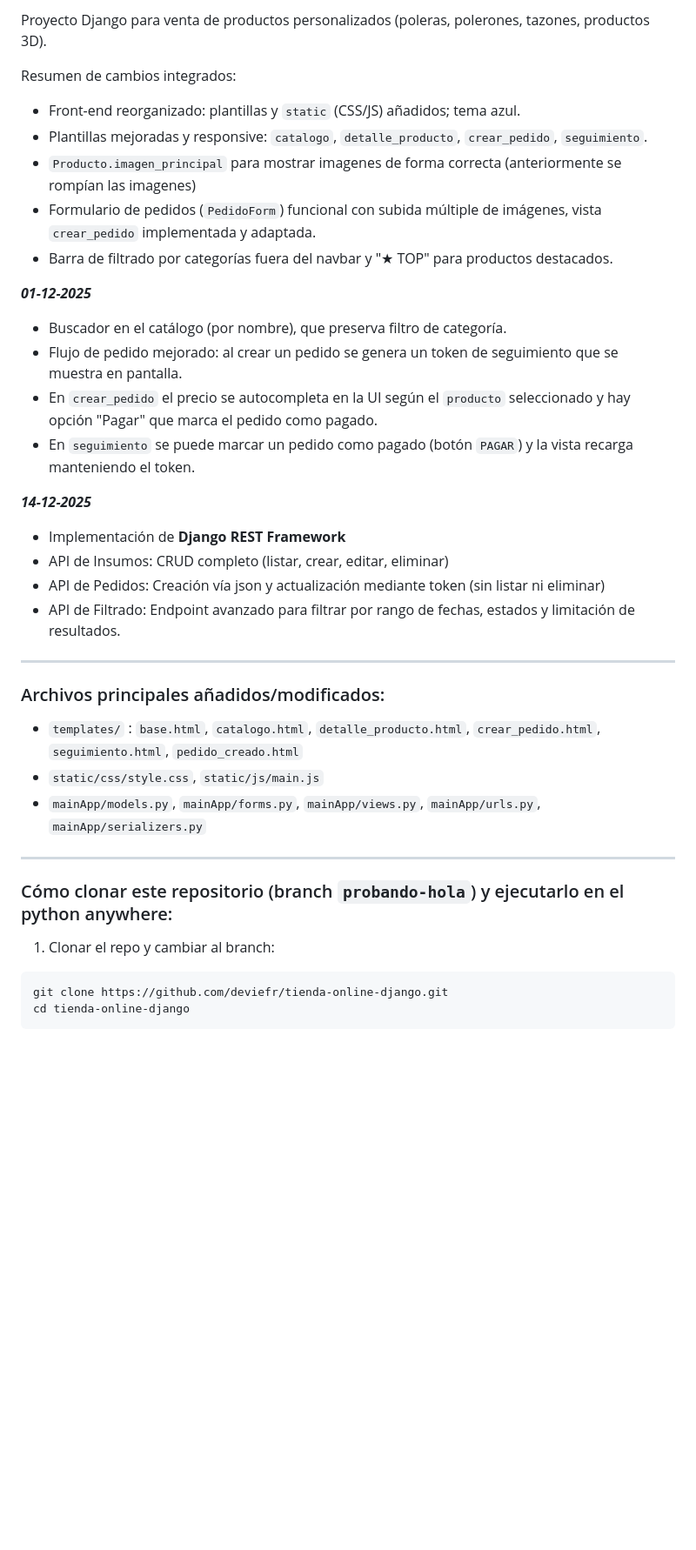
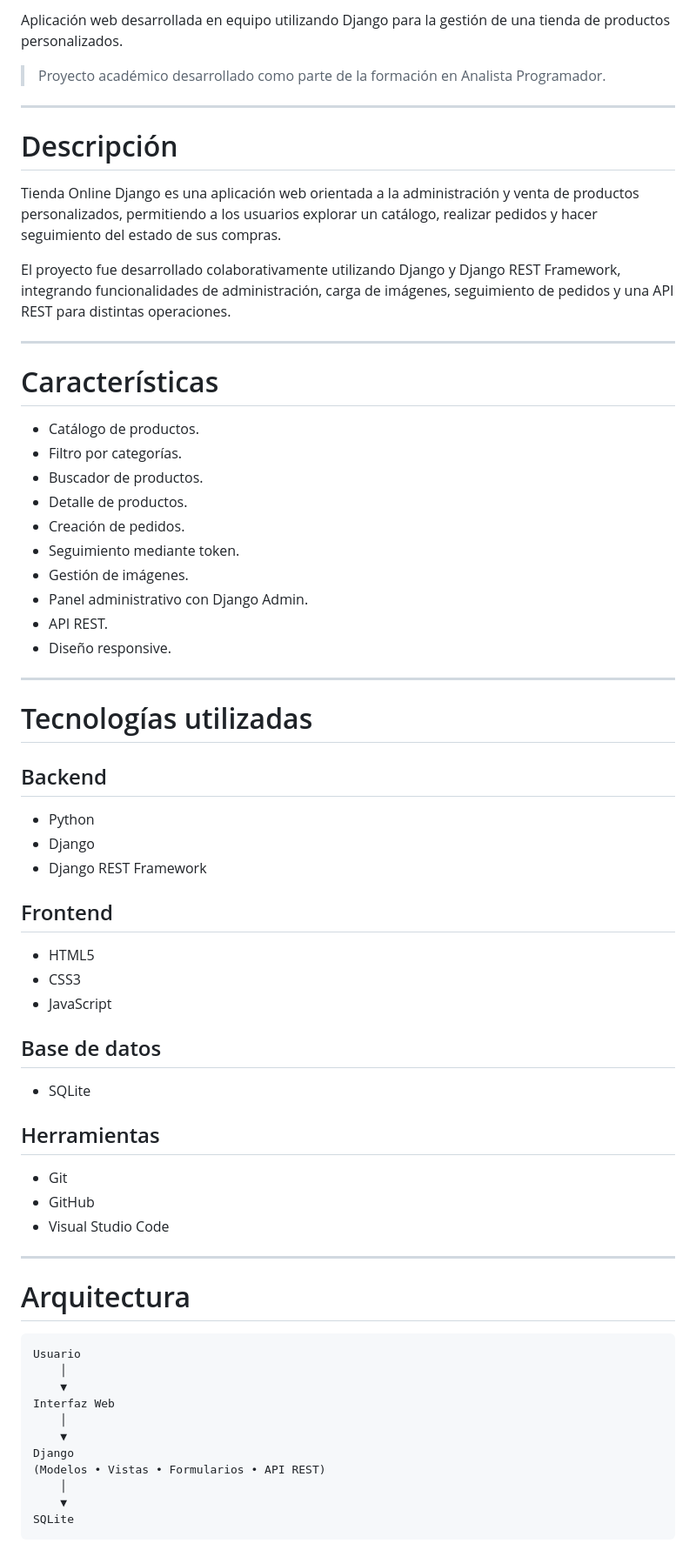
Before and after one commit to deviefr/tienda-online-django, a Markdown page: README.md, the part around one of its changes. Shown at 87% size. GitHub-like rendering; blank space fills up the shorter version.

````diff
--- a/README.md
+++ b/README.md
@@ -3,41 +2,72 @@
 
-Proyecto Django para venta de productos personalizados (poleras, polerones, tazones, productos 3D).
+Aplicación web desarrollada en equipo utilizando Django para la gestión de una tienda de productos personalizados.
 
-Resumen de cambios integrados:
-- Front-end reorganizado: plantillas y `static` (CSS/JS) añadidos; tema azul.
-- Plantillas mejoradas y responsive: `catalogo`, `detalle_producto`, `crear_pedido`, `seguimiento`.
-- `Producto.imagen_principal` para mostrar imagenes de forma correcta (anteriormente se rompían las imagenes)
-- Formulario de pedidos (`PedidoForm`) funcional con subida múltiple de imágenes, vista `crear_pedido` implementada y adaptada.
-- Barra de filtrado por categorías fuera del navbar y "★ TOP" para productos destacados.
-
-***01-12-2025***
-
- - Buscador en el catálogo (por nombre), que preserva filtro de categoría.
- - Flujo de pedido mejorado: al crear un pedido se genera un token de seguimiento que se muestra en pantalla.
- - En `crear_pedido` el precio se autocompleta en la UI según el `producto` seleccionado y hay opción "Pagar" que marca el pedido como pagado.
- - En `seguimiento` se puede marcar un pedido como pagado (botón `PAGAR`) y la vista recarga manteniendo el token.
-
-***14-12-2025***
-
-- Implementación de **Django REST Framework**
-- API de Insumos: CRUD completo (listar, crear, editar, eliminar)
-- API de Pedidos: Creación vía json y actualización mediante token (sin listar ni eliminar)
-- API de Filtrado: Endpoint avanzado para filtrar por rango de fechas, estados y limitación de resultados.
+> Proyecto académico desarrollado como parte de la formación en Analista Programador.
 
 ---
 
-### Archivos principales añadidos/modificados:
-- `templates/` : `base.html`, `catalogo.html`, `detalle_producto.html`, `crear_pedido.html`, `seguimiento.html`, `pedido_creado.html`
-- `static/css/style.css`, `static/js/main.js`
-- `mainApp/models.py`, `mainApp/forms.py`, `mainApp/views.py`, `mainApp/urls.py`, `mainApp/serializers.py`
+# Descripción
+
+Tienda Online Django es una aplicación web orientada a la administración y venta de productos personalizados, permitiendo a los usuarios explorar un catálogo, realizar pedidos y hacer seguimiento del estado de sus compras.
+
+El proyecto fue desarrollado colaborativamente utilizando Django y Django REST Framework, integrando funcionalidades de administración, carga de imágenes, seguimiento de pedidos y una API REST para distintas operaciones.
 
 ---
 
-### Cómo clonar este repositorio (branch `probando-hola`) y ejecutarlo en el python anywhere:
+# Características
 
-1) Clonar el repo y cambiar al branch:
+- Catálogo de productos.
+- Filtro por categorías.
+- Buscador de productos.
+- Detalle de productos.
+- Creación de pedidos.
+- Seguimiento mediante token.
+- Gestión de imágenes.
+- Panel administrativo con Django Admin.
+- API REST.
+- Diseño responsive.
+
+---
+
+# Tecnologías utilizadas
+
+## Backend
+
+- Python
+- Django
+- Django REST Framework
+
+## Frontend
+
+- HTML5
+- CSS3
+- JavaScript
+
+## Base de datos
+
+- SQLite
+
+## Herramientas
+
+- Git
+- GitHub
+- Visual Studio Code
+
+---
+
+# Arquitectura
+
 ```
-git clone https://github.com/deviefr/tienda-online-django.git
-cd tienda-online-django
+Usuario
+    │
+    ▼
+Interfaz Web
+    │
+    ▼
+Django
+(Modelos • Vistas • Formularios • API REST)
+    │
+    ▼
+SQLite
 ```
 
````
Also changed, not shown: other parts of README.md (+88 -52 lines).
